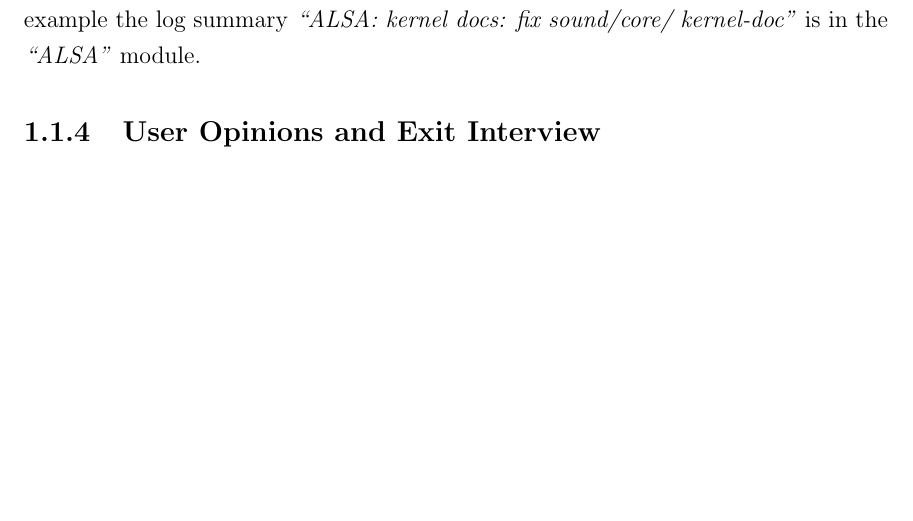
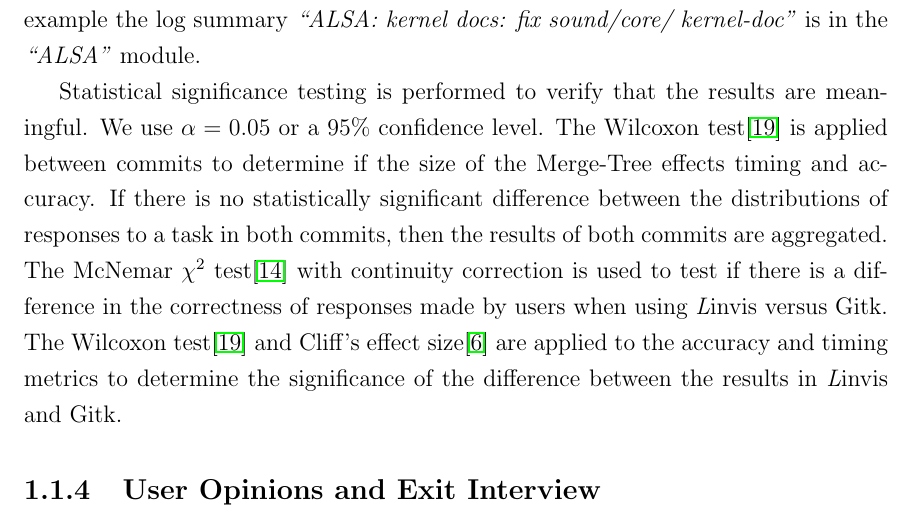
Before and after one commit to etcwilde/Thesis, a LaTeX thesis (thesis/thesis.tex, which reads thesis/chapters/Evaluation.tex): part of page 17 of 21, cut so that both start at the same text, the shorter picture padded with empty space. Compiled offline with pdfLaTeX.

Commit message:
Adding stastical tests to methodology

```diff
--- a/thesis/chapters/Evaluation.tex
+++ b/thesis/chapters/Evaluation.tex
@@ -336,6 +336,19 @@ summaries are prefaced with the module, followed by a colon. For example
 the log summary \textit{``ALSA: kernel docs: fix sound/core/
   kernel-doc''} is in the \textit{``ALSA''} module.
 
+Statistical significance testing is performed to verify that the results
+are meaningful. We use $\alpha = 0.05$ or a $95\%$ confidence level. The
+Wilcoxon test\cite{Wilcoxon45} is applied between commits to determine
+if the size of the \mt effects timing and accuracy. If there is no
+statistically significant difference between the distributions of
+responses to a task in both commits, then the results of both commits
+are aggregated. The McNemar $\chi^2$ test\cite{McNemar1947} with
+continuity correction is used to test if there is a difference in the
+correctness of responses made by users when using \tool{} versus Gitk.
+The Wilcoxon test\cite{Wilcoxon45} and Cliff's effect size\cite{Cliff93}
+are applied to the accuracy and timing metrics to determine the
+significance of the difference between the results in \tool{} and Gitk.
+
 \subsection{User Opinions and Exit Interview}
 \label{sub:user_opinions_and_exit_interview}
 
```
